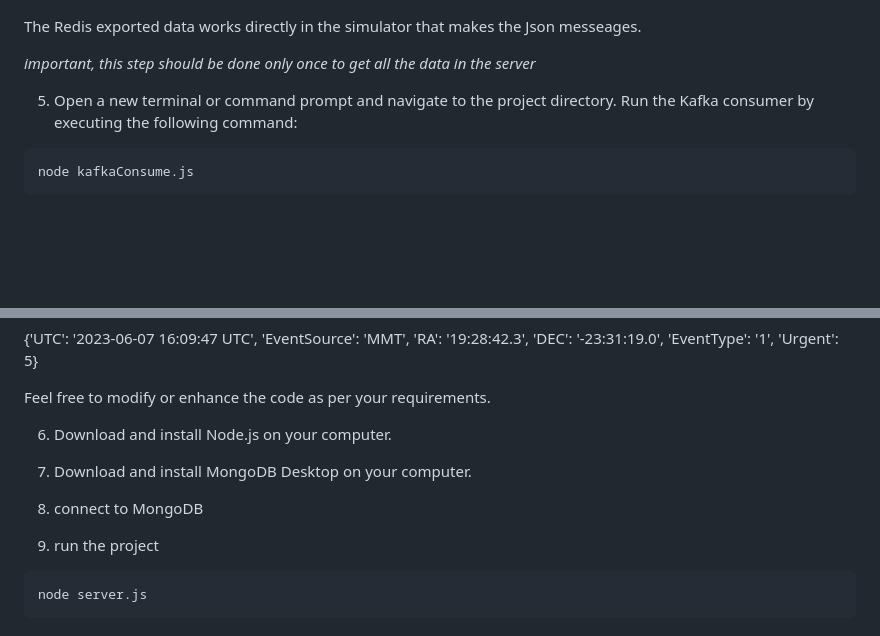
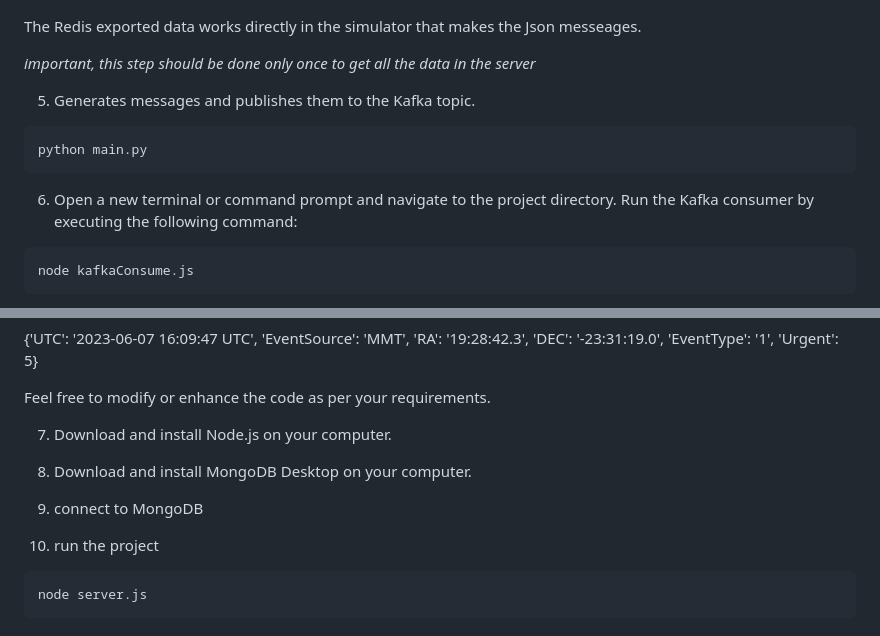
Before and after one commit to eynavbe/Big-data-processing-systems, a Markdown page: README.md, 2 parts joined by grey strips. GitHub-like rendering; blank space fills up the shorter version.

````diff
--- a/README.md
+++ b/README.md
@@ -87,7 +87,14 @@ The Redis exported data works directly in the simulator that makes the Json mess
 
 *important, this step should be done only once to get all the data in the server*
 
-5. Open a new terminal or command prompt and navigate to the project directory.
+
+5. Generates messages and publishes them to the Kafka topic.
+
+```
+python main.py
+```
+
+6. Open a new terminal or command prompt and navigate to the project directory.
 Run the Kafka consumer by executing the following command:
 ```
 node kafkaConsume.js
@@ -138,13 +145,13 @@ That should print something like this:
 
 Feel free to modify or enhance the code as per your requirements.
 
-6. Download and install Node.js on your computer.
+7. Download and install Node.js on your computer.
 
 
-7. Download and install MongoDB Desktop on your computer.
-8. connect to MongoDB
+8. Download and install MongoDB Desktop on your computer.
+9. connect to MongoDB
 
-9. run the project
+10. run the project
 ```
 node server.js
 ```
````
